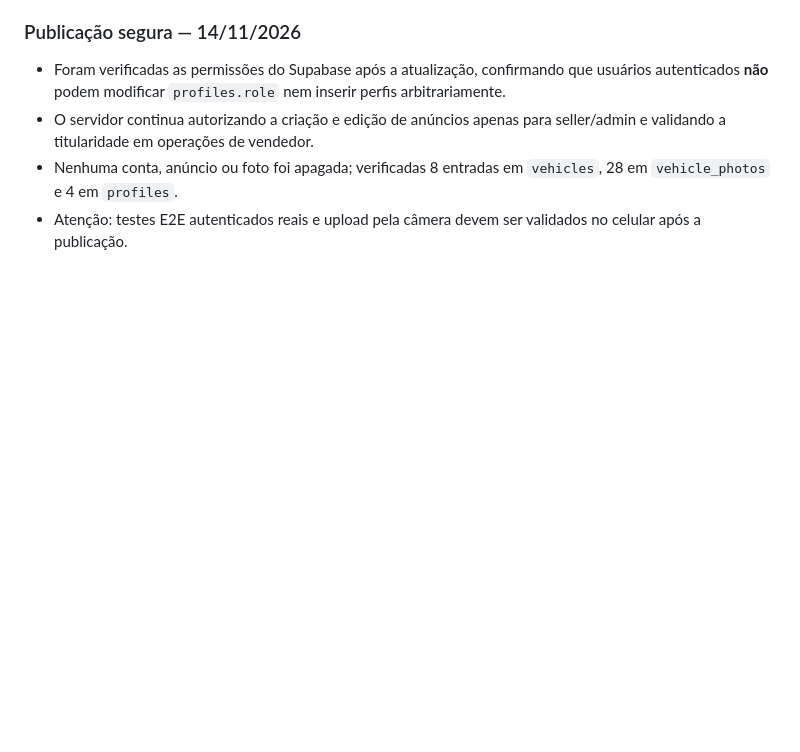
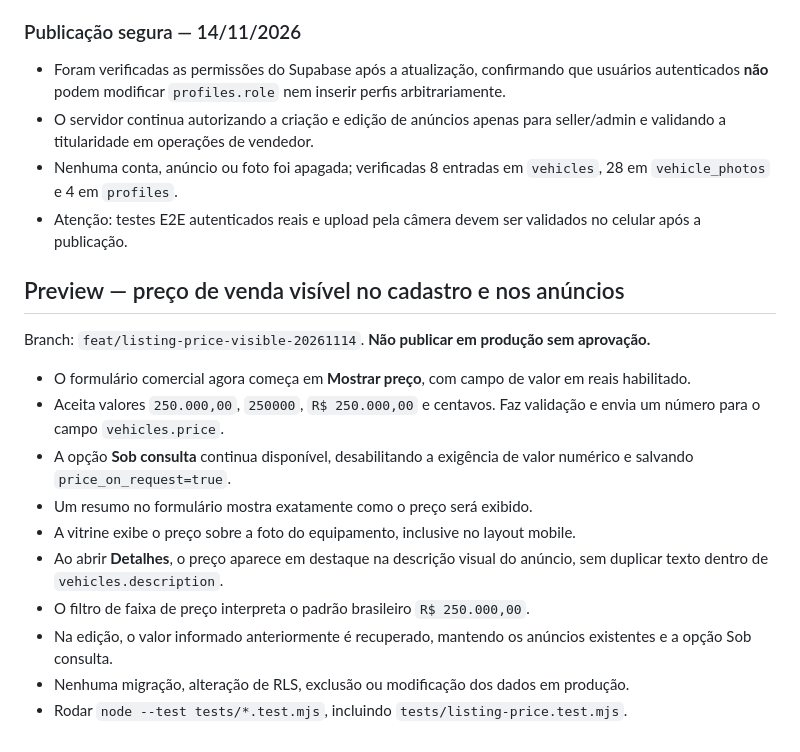
Before and after one commit to vinisalves76-glitch/heavymatch, a Markdown page: README.md, the part around the change. GitHub-like rendering; blank space fills up the shorter version.

Commit message:
docs: specify pricing form, BRL format and visibility in listing details

```diff
--- a/README.md
+++ b/README.md
@@ -154,3 +154,19 @@ Branch de testes: `feat/seller-admin-listings-20261114`. **Não publicar na prod
 - O servidor continua autorizando a criação e edição de anúncios apenas para seller/admin e validando a titularidade em operações de vendedor.
 - Nenhuma conta, anúncio ou foto foi apagada; verificadas 8 entradas em `vehicles`, 28 em `vehicle_photos` e 4 em `profiles`.
 - Atenção: testes E2E autenticados reais e upload pela câmera devem ser validados no celular após a publicação.
+
+
+## Preview — preço de venda visível no cadastro e nos anúncios
+
+Branch: `feat/listing-price-visible-20261114`. **Não publicar em produção sem aprovação.**
+
+- O formulário comercial agora começa em **Mostrar preço**, com campo de valor em reais habilitado.
+- Aceita valores `250.000,00`, `250000`, `R$ 250.000,00` e centavos. Faz validação e envia um número para o campo `vehicles.price`.
+- A opção **Sob consulta** continua disponível, desabilitando a exigência de valor numérico e salvando `price_on_request=true`.
+- Um resumo no formulário mostra exatamente como o preço será exibido.
+- A vitrine exibe o preço sobre a foto do equipamento, inclusive no layout mobile.
+- Ao abrir **Detalhes**, o preço aparece em destaque na descrição visual do anúncio, sem duplicar texto dentro de `vehicles.description`.
+- O filtro de faixa de preço interpreta o padrão brasileiro `R$ 250.000,00`.
+- Na edição, o valor informado anteriormente é recuperado, mantendo os anúncios existentes e a opção Sob consulta.
+- Nenhuma migração, alteração de RLS, exclusão ou modificação dos dados em produção.
+- Rodar `node --test tests/*.test.mjs`, incluindo `tests/listing-price.test.mjs`.
```
